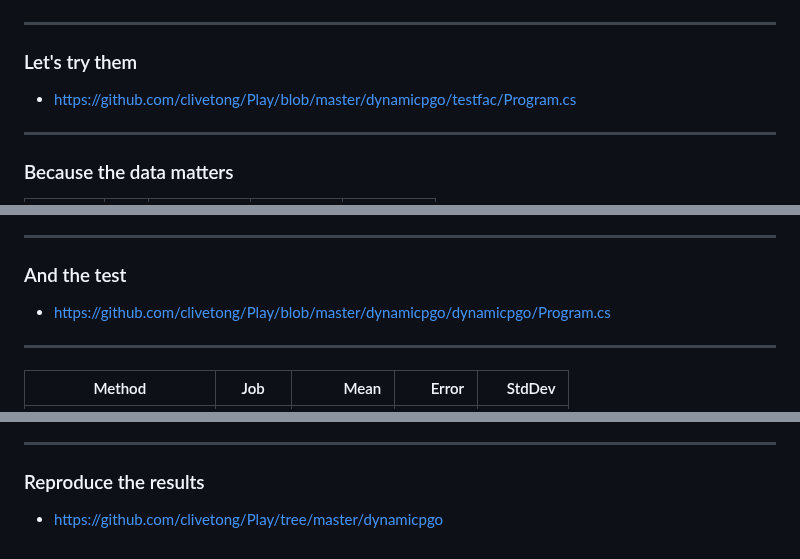
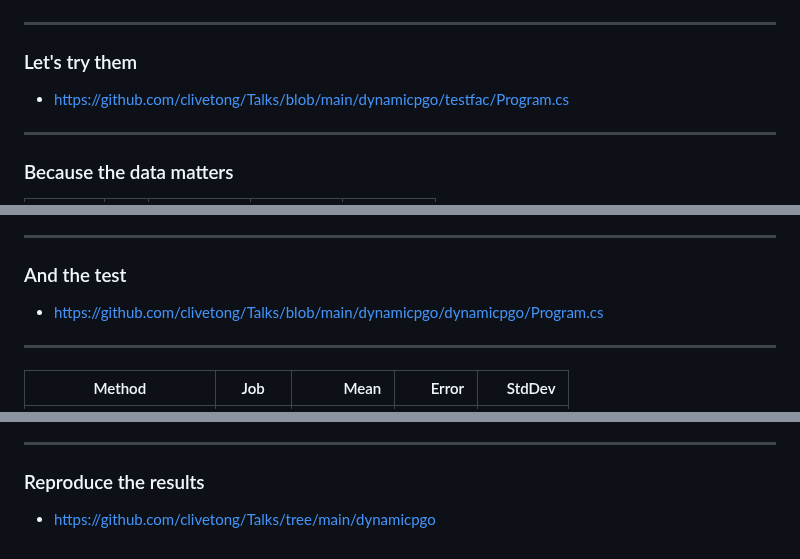
Before and after one commit to clivetong/Talks, a Markdown page: dynamicpgo/README.md, 3 parts joined by grey strips. Rendered like a GitHub page.

```diff
--- a/dynamicpgo/README.md
+++ b/dynamicpgo/README.md
@@ -33,7 +33,7 @@ title: "Dynamic Profile Guided Optimization"
 
 ### Let's try them
 
-- https://github.com/clivetong/Play/blob/master/dynamicpgo/testfac/Program.cs
+- https://github.com/clivetong/Talks/blob/main/dynamicpgo/testfac/Program.cs
 
 
 
@@ -141,7 +141,7 @@ In .NET for a while now (PGO)
 
 ### And the test
 
-- https://github.com/clivetong/Play/blob/master/dynamicpgo/dynamicpgo/Program.cs
+- https://github.com/clivetong/Talks/blob/main/dynamicpgo/dynamicpgo/Program.cs
 
 
 ---
@@ -198,4 +198,4 @@ In .NET for a while now (PGO)
 
 ### Reproduce the results
 
-- https://github.com/clivetong/Play/tree/master/dynamicpgo
+- https://github.com/clivetong/Talks/tree/main/dynamicpgo
```
Also changed, not shown: StateOfQuantum/README.md (+4 -4 lines).
